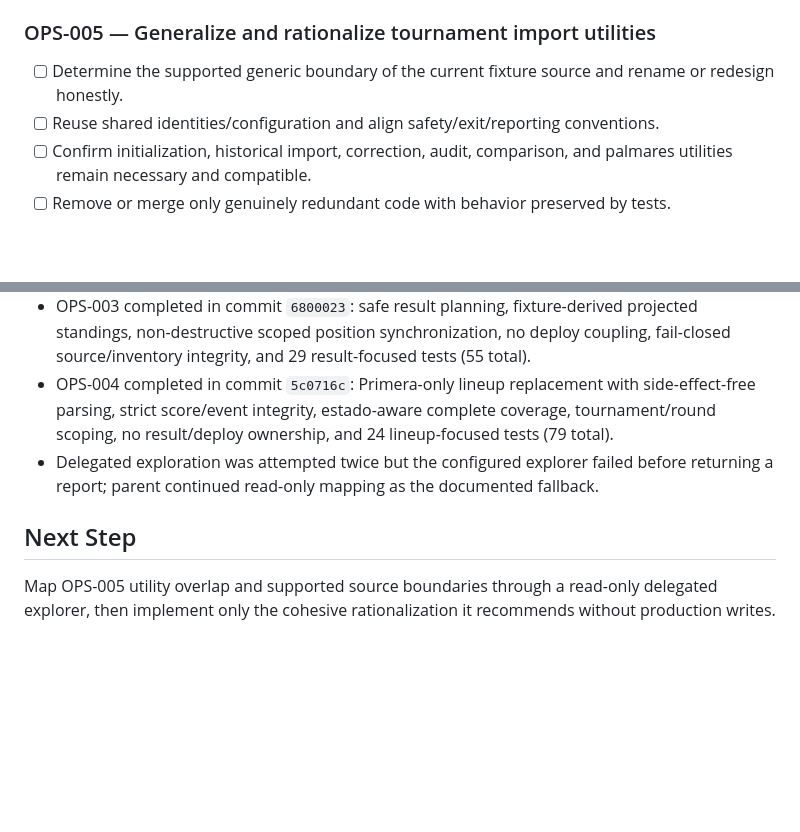
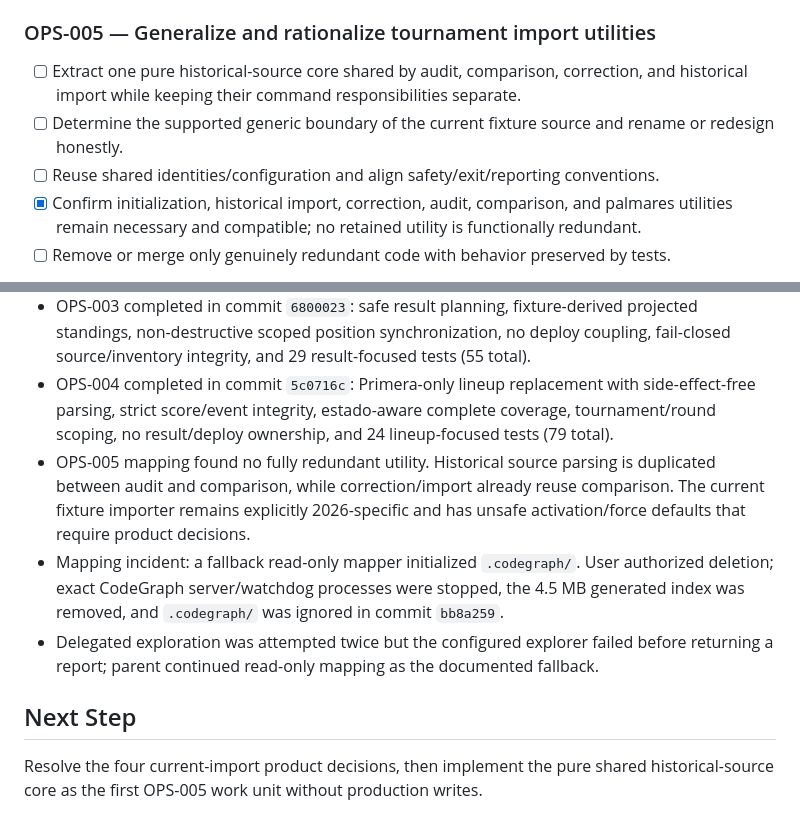
Before and after one commit to Lucas-Andres-GF/ligadelincoln, a Markdown page: odd/tasks/tournament-script-modernization.md, 2 parts joined by grey strips. Drawn GitHub-style; blank space fills up the shorter version.

Commit message:
docs(odd): record utility mapping decisions

```diff
--- a/odd/tasks/tournament-script-modernization.md
+++ b/odd/tasks/tournament-script-modernization.md
@@ -107,9 +107,10 @@ Tournament IDs are immutable historical identities. Every database mutation must
 
 ### OPS-005 — Generalize and rationalize tournament import utilities
 
+- [ ] Extract one pure historical-source core shared by audit, comparison, correction, and historical import while keeping their command responsibilities separate.
 - [ ] Determine the supported generic boundary of the current fixture source and rename or redesign honestly.
 - [ ] Reuse shared identities/configuration and align safety/exit/reporting conventions.
-- [ ] Confirm initialization, historical import, correction, audit, comparison, and palmares utilities remain necessary and compatible.
+- [x] Confirm initialization, historical import, correction, audit, comparison, and palmares utilities remain necessary and compatible; no retained utility is functionally redundant.
 - [ ] Remove or merge only genuinely redundant code with behavior preserved by tests.
 - Route: delegated writer; trigger: broad multi-file utility integration.
 - Allowed scope: tournament import/audit/correction scripts under `backend/scripts/`, shared helpers, focused `backend/tests/`.
@@ -160,8 +161,10 @@ Tournament IDs are immutable historical identities. Every database mutation must
 - OPS-002 completed in commit `8866a2a`: side-effect-free schedule parsing/planning, dry-run-first execution, deterministic tournament fixture matching, blocking safety validation, and 13 schedule-focused tests (26 total).
 - OPS-003 completed in commit `6800023`: safe result planning, fixture-derived projected standings, non-destructive scoped position synchronization, no deploy coupling, fail-closed source/inventory integrity, and 29 result-focused tests (55 total).
 - OPS-004 completed in commit `5c0716c`: Primera-only lineup replacement with side-effect-free parsing, strict score/event integrity, estado-aware complete coverage, tournament/round scoping, no result/deploy ownership, and 24 lineup-focused tests (79 total).
+- OPS-005 mapping found no fully redundant utility. Historical source parsing is duplicated between audit and comparison, while correction/import already reuse comparison. The current fixture importer remains explicitly 2026-specific and has unsafe activation/force defaults that require product decisions.
+- Mapping incident: a fallback read-only mapper initialized `.codegraph/`. User authorized deletion; exact CodeGraph server/watchdog processes were stopped, the 4.5 MB generated index was removed, and `.codegraph/` was ignored in commit `bb8a259`.
 - Delegated exploration was attempted twice but the configured explorer failed before returning a report; parent continued read-only mapping as the documented fallback.
 
 ## Next Step
 
-Map OPS-005 utility overlap and supported source boundaries through a read-only delegated explorer, then implement only the cohesive rationalization it recommends without production writes.
+Resolve the four current-import product decisions, then implement the pure shared historical-source core as the first OPS-005 work unit without production writes.
```
